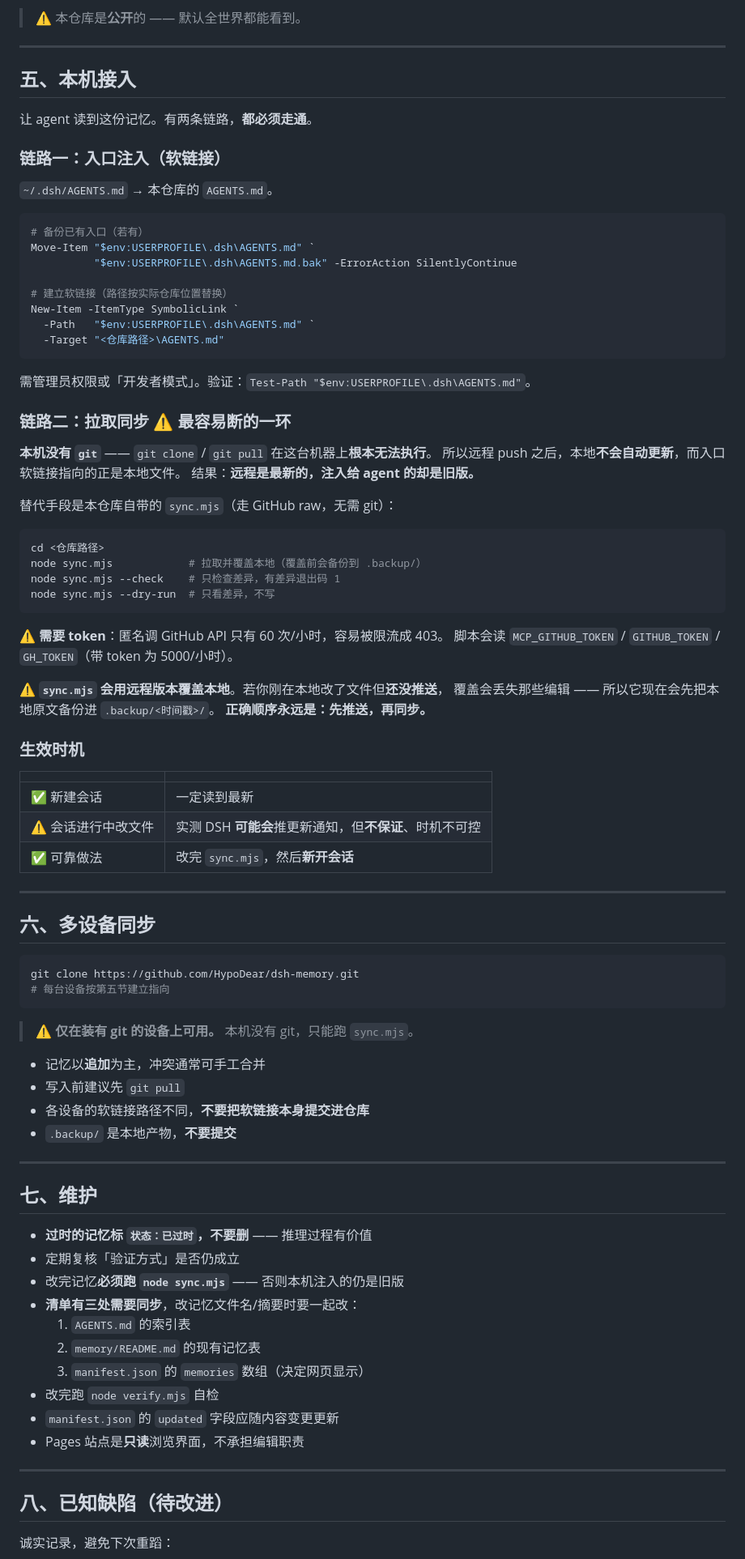
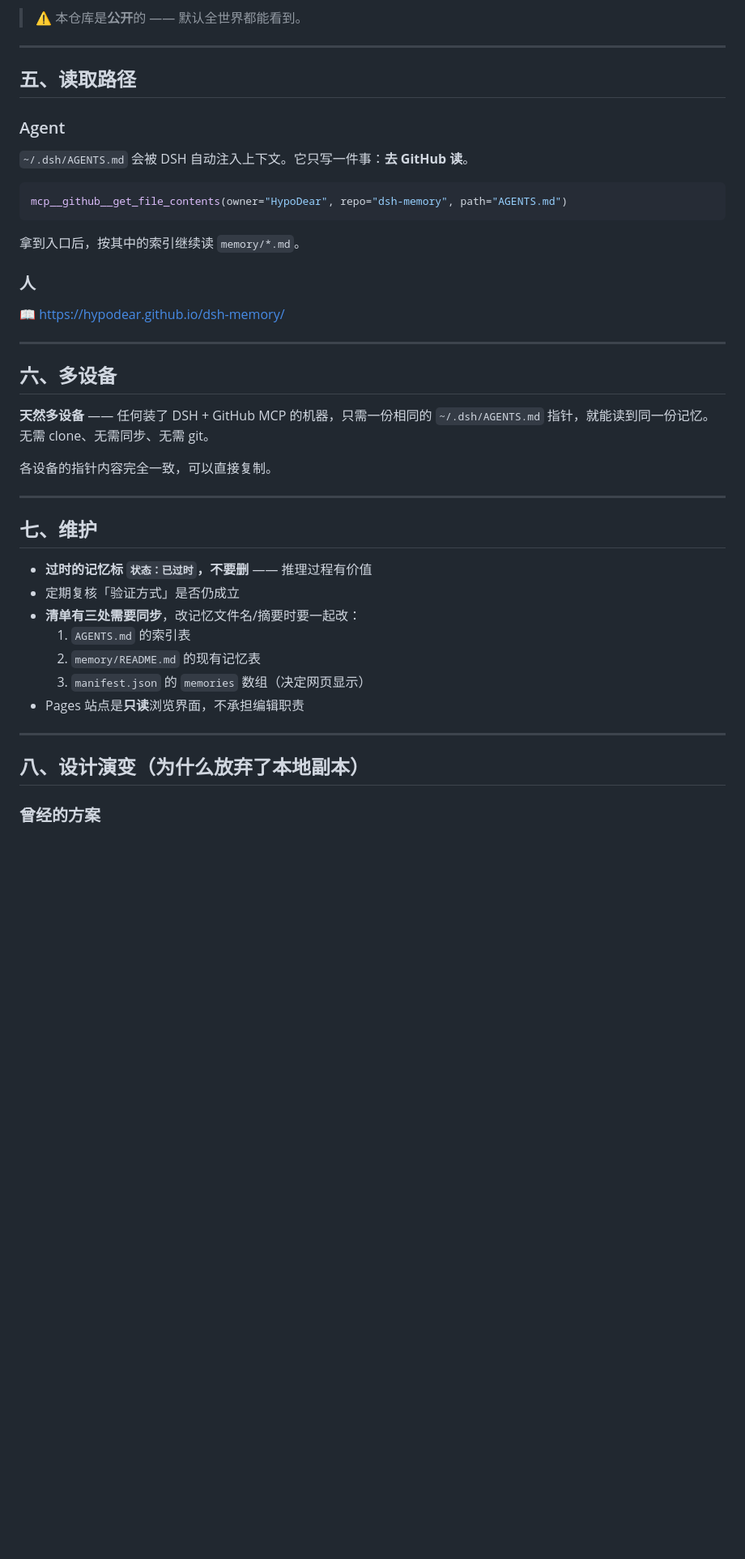
Before and after one commit to HypoDear/dsh-memory, a Markdown page: SPEC.md, the part around one of its changes. Shown at 81% size. GitHub-like rendering; blank space fills up the shorter version.

````diff
--- a/SPEC.md
+++ b/SPEC.md
@@ -120,72 +133,30 @@ agent 发现值得记的内容
 
 ---
 
-## 五、本机接入
+## 五、读取路径
 
-让 agent 读到这份记忆。有两条链路，**都必须走通**。
+### Agent
 
-### 链路一：入口注入（软链接）
+`~/.dsh/AGENTS.md` 会被 DSH 自动注入上下文。它只写一件事：**去 GitHub 读**。
 
-`~/.dsh/AGENTS.md` → 本仓库的 `AGENTS.md`。
-
-```powershell
-# 备份已有入口（若有）
-Move-Item "$env:USERPROFILE\.dsh\AGENTS.md" `
-          "$env:USERPROFILE\.dsh\AGENTS.md.bak" -ErrorAction SilentlyContinue
-
-# 建立软链接（路径按实际仓库位置替换）
-New-Item -ItemType SymbolicLink `
-  -Path   "$env:USERPROFILE\.dsh\AGENTS.md" `
-  -Target "<仓库路径>\AGENTS.md"
+```js
+mcp__github__get_file_contents(owner="HypoDear", repo="dsh-memory", path="AGENTS.md")
 ```
 
-需管理员权限或「开发者模式」。验证：`Test-Path "$env:USERPROFILE\.dsh\AGENTS.md"`。
+拿到入口后，按其中的索引继续读 `memory/*.md`。
 
-### 链路二：拉取同步 ⚠️ 最容易断的一环
+### 人
 
-**本机没有 `git`** —— `git clone` / `git pull` 在这台机器上**根本无法执行**。
-所以远程 push 之后，本地**不会自动更新**，而入口软链接指向的正是本地文件。
-结果：**远程是最新的，注入给 agent 的却是旧版。**
-
-替代手段是本仓库自带的 `sync.mjs`（走 GitHub raw，无需 git）：
-
-```powershell
-cd <仓库路径>
-node sync.mjs            # 拉取并覆盖本地（覆盖前会备份到 .backup/）
-node sync.mjs --check    # 只检查差异，有差异退出码 1
-node sync.mjs --dry-run  # 只看差异，不写
-```
-
-⚠️ **需要 token**：匿名调 GitHub API 只有 60 次/小时，容易被限流成 403。
-脚本会读 `MCP_GITHUB_TOKEN` / `GITHUB_TOKEN` / `GH_TOKEN`（带 token 为 5000/小时）。
-
-⚠️ **`sync.mjs` 会用远程版本覆盖本地**。若你刚在本地改了文件但**还没推送**，
-覆盖会丢失那些编辑 —— 所以它现在会先把本地原文备份进 `.backup/<时间戳>/`。
-**正确顺序永远是：先推送，再同步。**
-
-### 生效时机
-
-| | |
-|---|---|
-| ✅ 新建会话 | 一定读到最新 |
-| ⚠️ 会话进行中改文件 | 实测 DSH **可能会**推更新通知，但**不保证**、时机不可控 |
-| ✅ 可靠做法 | 改完 `sync.mjs`，然后**新开会话** |
+📖 https://hypodear.github.io/dsh-memory/
 
 ---
 
-## 六、多设备同步
+## 六、多设备
 
-```bash
-git clone https://github.com/HypoDear/dsh-memory.git
-# 每台设备按第五节建立指向
-```
+**天然多设备** —— 任何装了 DSH + GitHub MCP 的机器，只需一份相同的
+`~/.dsh/AGENTS.md` 指针，就能读到同一份记忆。无需 clone、无需同步、无需 git。
 
-> ⚠️ **仅在装有 git 的设备上可用。** 本机没有 git，只能跑 `sync.mjs`。
-
-- 记忆以**追加**为主，冲突通常可手工合并
-- 写入前建议先 `git pull`
-- 各设备的软链接路径不同，**不要把软链接本身提交进仓库**
-- `.backup/` 是本地产物，**不要提交**
+各设备的指针内容完全一致，可以直接复制。
 
 ---
 
@@ -193,18 +164,15 @@ git clone https://github.com/HypoDear/dsh-memory.git
 
 - **过时的记忆标 `状态：已过时`，不要删** —— 推理过程有价值
 - 定期复核「验证方式」是否仍成立
-- 改完记忆**必须跑 `node sync.mjs`** —— 否则本机注入的仍是旧版
 - **清单有三处需要同步**，改记忆文件名/摘要时要一起改：
   1. `AGENTS.md` 的索引表
   2. `memory/README.md` 的现有记忆表
   3. `manifest.json` 的 `memories` 数组（决定网页显示）
-- 改完跑 `node verify.mjs` 自检
-- `manifest.json` 的 `updated` 字段应随内容变更更新
 - Pages 站点是**只读**浏览界面，不承担编辑职责
 
 ---
 
-## 八、已知缺陷（待改进）
+## 八、设计演变（为什么放弃了本地副本）
 
-诚实记录，避免下次重蹈：
+### 曾经的方案
 
````
Also changed, not shown: other parts of SPEC.md (+66 -24 lines).
